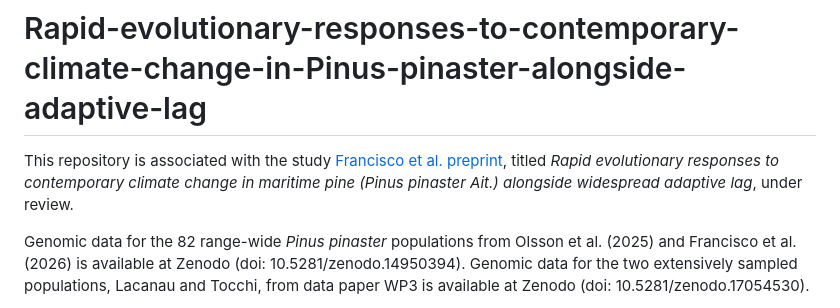
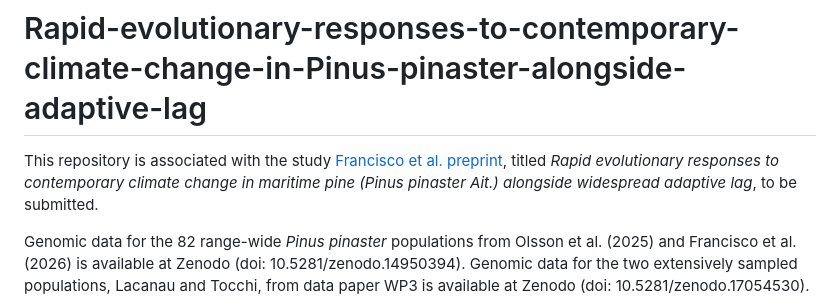
Before and after one commit to Thomas-Francisco/Rapid-evolutionary-responses-to-contemporary-climate-change-in-Pinus-pinaster-alongside-adaptive-lag, a Markdown page: README.md, the part around the change. Drawn GitHub-style.

```diff
--- a/README.md
+++ b/README.md
@@ -1,7 +1,7 @@
 # Rapid-evolutionary-responses-to-contemporary-climate-change-in-Pinus-pinaster-alongside-adaptive-lag
 
 
-This repository is associated with the study [Francisco et al. preprint](https://www.biorxiv.org/content/), titled *Rapid evolutionary responses to contemporary climate change in maritime pine (Pinus pinaster Ait.) alongside widespread adaptive lag*, under review.
+This repository is associated with the study [Francisco et al. preprint](https://www.biorxiv.org/content/), titled *Rapid evolutionary responses to contemporary climate change in maritime pine (Pinus pinaster Ait.) alongside widespread adaptive lag*, to be submitted.
 
 Genomic data for the 82 range-wide *Pinus pinaster* populations from Olsson et al. (2025) and Francisco et al. (2026) is available at Zenodo (doi: 10.5281/zenodo.14950394). Genomic data for the two extensively sampled populations, Lacanau and Tocchi, from data paper WP3 is available at Zenodo (doi: 10.5281/zenodo.17054530).
 
```
